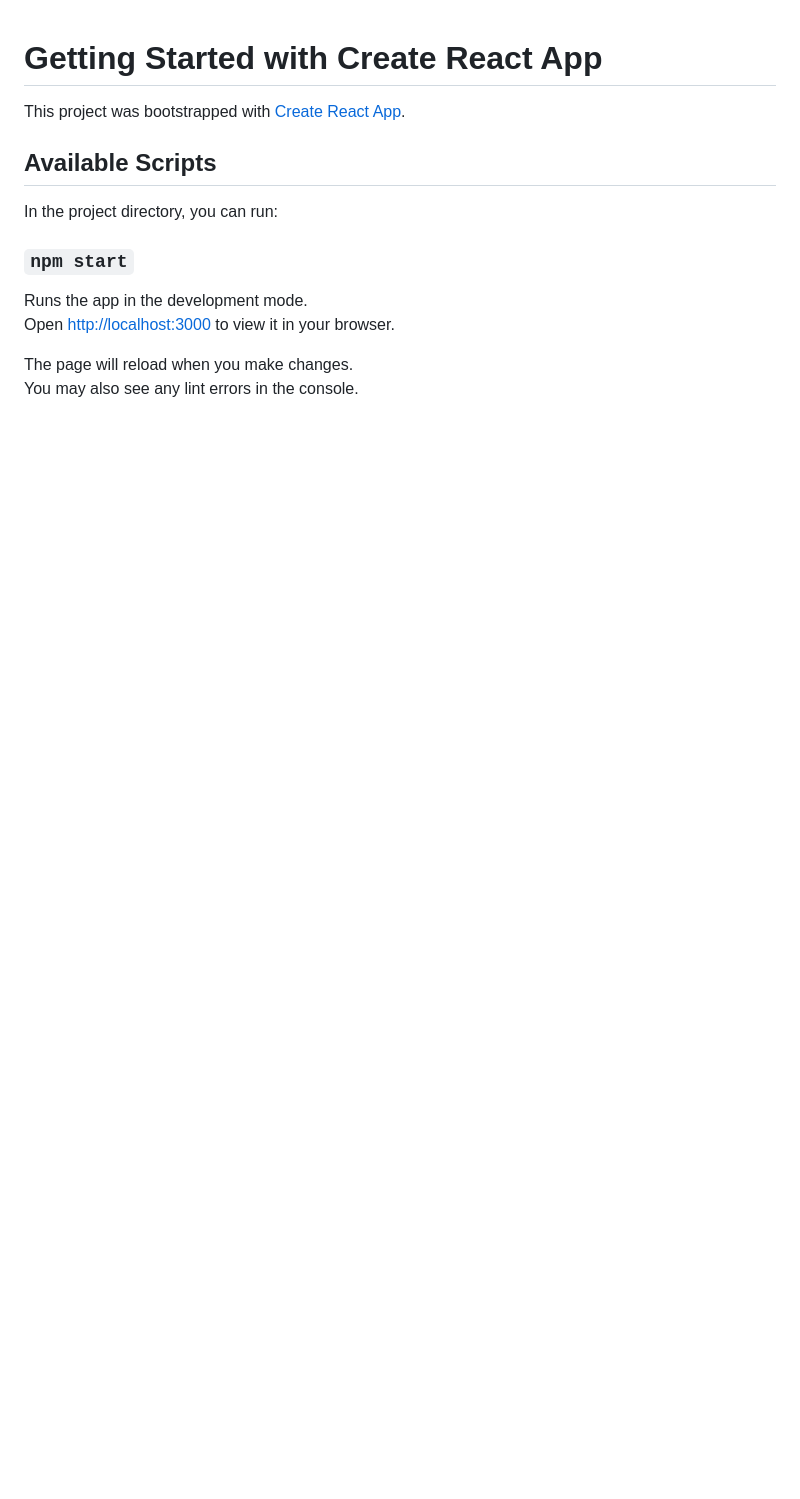
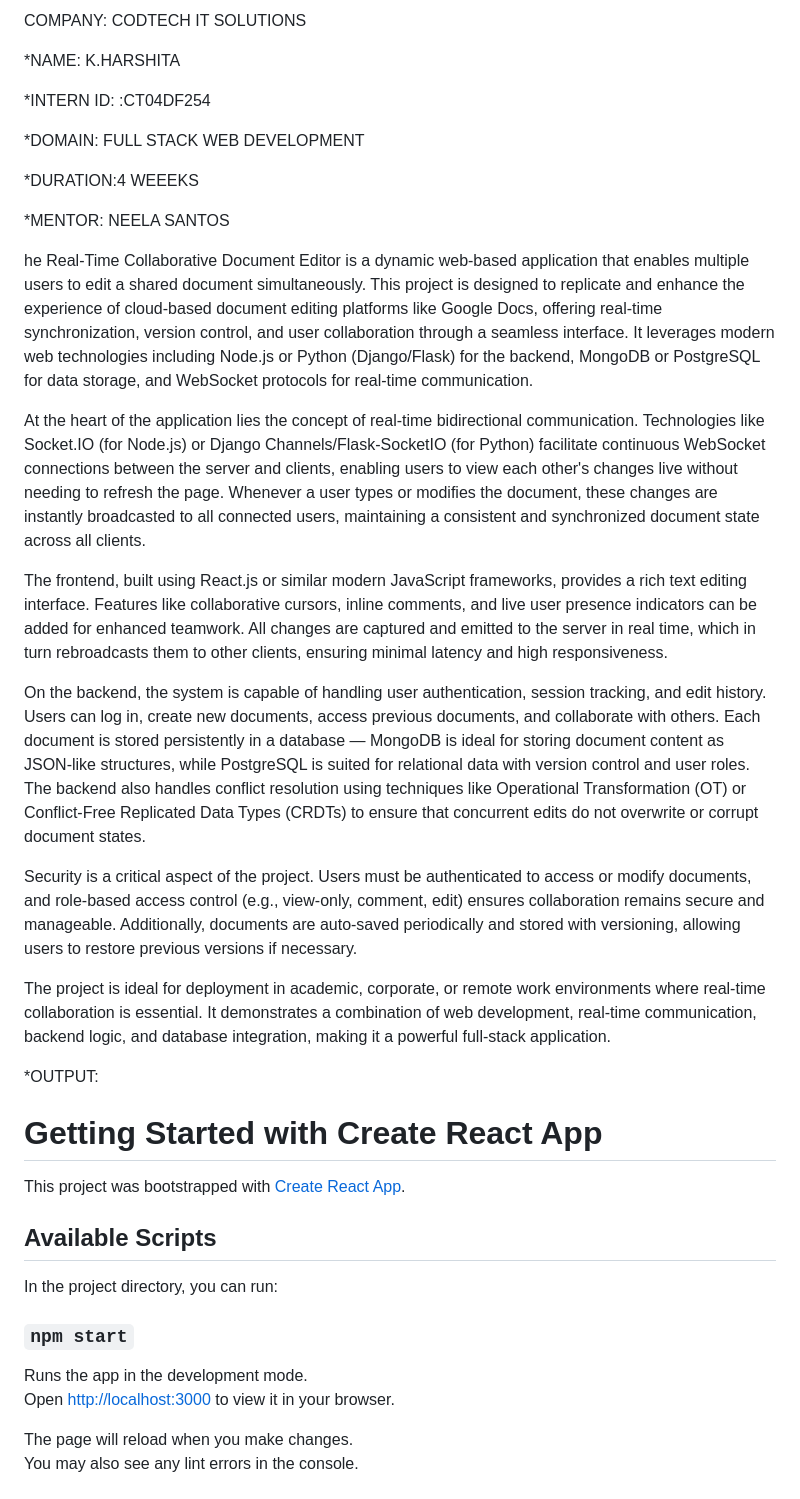
Before and after one commit to KHarshita0502/REAL-TIME-COLLAABRATIVE-DOCUMENT-EDITOR, a Markdown page: README.md, the part around the change. Drawn GitHub-style; blank space fills up the shorter version.

```diff
--- a/README.md
+++ b/README.md
@@ -1,3 +1,29 @@
+COMPANY: CODTECH IT SOLUTIONS
+
+*NAME: K.HARSHITA
+
+*INTERN ID: :CT04DF254
+
+*DOMAIN: FULL STACK WEB DEVELOPMENT
+
+*DURATION:4 WEEEKS
+
+*MENTOR: NEELA SANTOS
+
+he Real-Time Collaborative Document Editor is a dynamic web-based application that enables multiple users to edit a shared document simultaneously. This project is designed to replicate and enhance the experience of cloud-based document editing platforms like Google Docs, offering real-time synchronization, version control, and user collaboration through a seamless interface. It leverages modern web technologies including Node.js or Python (Django/Flask) for the backend, MongoDB or PostgreSQL for data storage, and WebSocket protocols for real-time communication.
+
+At the heart of the application lies the concept of real-time bidirectional communication. Technologies like Socket.IO (for Node.js) or Django Channels/Flask-SocketIO (for Python) facilitate continuous WebSocket connections between the server and clients, enabling users to view each other's changes live without needing to refresh the page. Whenever a user types or modifies the document, these changes are instantly broadcasted to all connected users, maintaining a consistent and synchronized document state across all clients.
+
+The frontend, built using React.js or similar modern JavaScript frameworks, provides a rich text editing interface. Features like collaborative cursors, inline comments, and live user presence indicators can be added for enhanced teamwork. All changes are captured and emitted to the server in real time, which in turn rebroadcasts them to other clients, ensuring minimal latency and high responsiveness.
+
+On the backend, the system is capable of handling user authentication, session tracking, and edit history. Users can log in, create new documents, access previous documents, and collaborate with others. Each document is stored persistently in a database — MongoDB is ideal for storing document content as JSON-like structures, while PostgreSQL is suited for relational data with version control and user roles. The backend also handles conflict resolution using techniques like Operational Transformation (OT) or Conflict-Free Replicated Data Types (CRDTs) to ensure that concurrent edits do not overwrite or corrupt document states.
+
+Security is a critical aspect of the project. Users must be authenticated to access or modify documents, and role-based access control (e.g., view-only, comment, edit) ensures collaboration remains secure and manageable. Additionally, documents are auto-saved periodically and stored with versioning, allowing users to restore previous versions if necessary.
+
+The project is ideal for deployment in academic, corporate, or remote work environments where real-time collaboration is essential. It demonstrates a combination of web development, real-time communication, backend logic, and database integration, making it a powerful full-stack application.
+
+*OUTPUT:
+
 # Getting Started with Create React App
 
 This project was bootstrapped with [Create React App](https://github.com/facebook/create-react-app).
```
